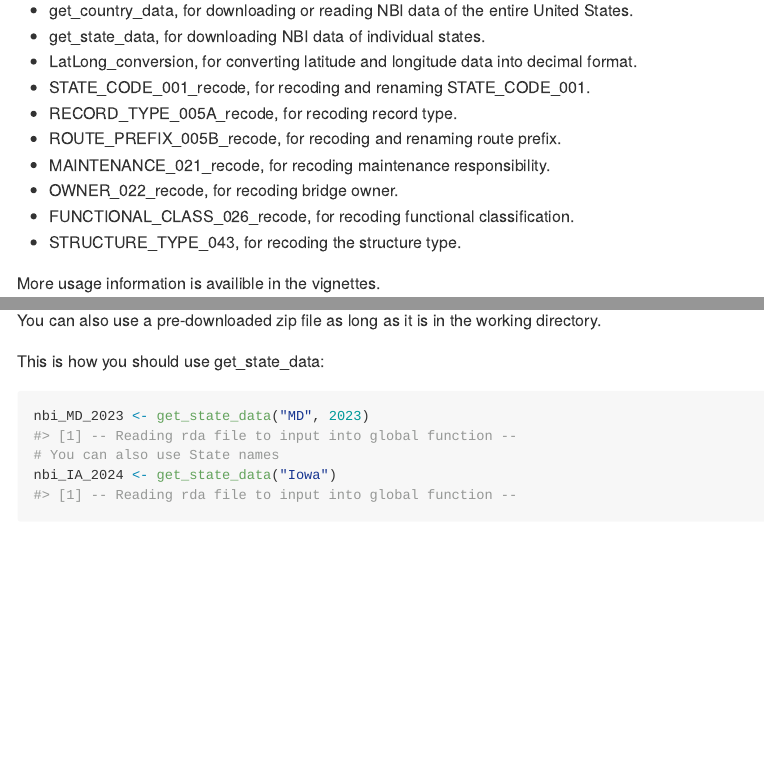
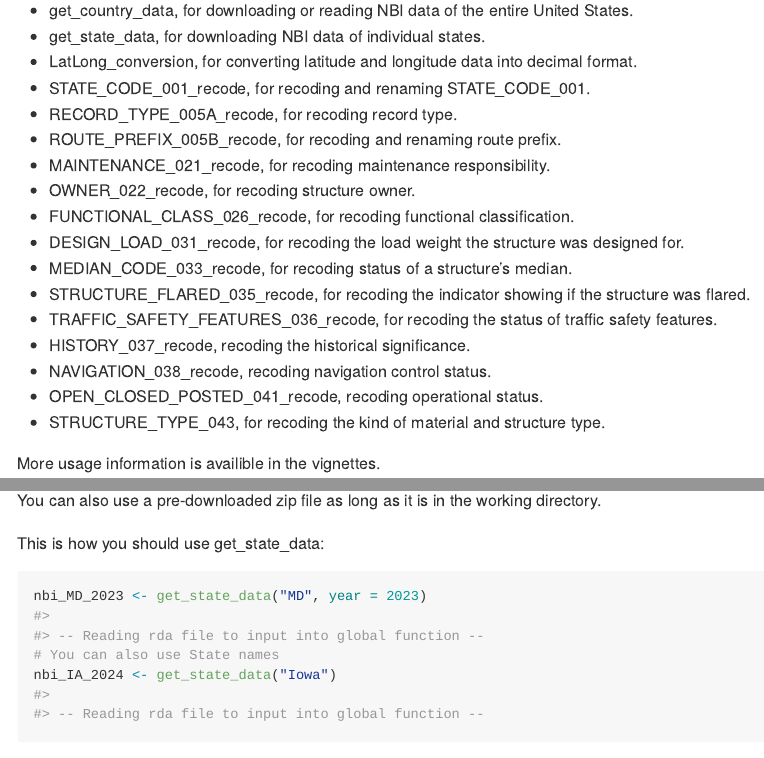
Before and after one commit to The-Pineapple-7/nbi.package, an R Markdown document (README.Rmd): the page in a window 1100 px wide, from 650 px down before the commit and from 730 px down after it, so that both start at the same text, and a second part further down, joined at a grey line. Rendered offline with R 4.5, knitr and Pandoc, with nearby package versions; some code elsewhere in the file could not run offline; long lines of code are wrapped.

Commit message:
Updated README file to reflect the new functions.

````diff
--- a/README.Rmd
+++ b/README.Rmd
@@ -44,9 +50,16 @@ devtools::install_github("The-Pineapple-7/nbi.package")
 * RECORD_TYPE_005A_recode, for recoding record type.
 * ROUTE_PREFIX_005B_recode, for recoding  and renaming route prefix.
 * MAINTENANCE_021_recode, for recoding maintenance responsibility.
-* OWNER_022_recode, for recoding bridge owner.
+* OWNER_022_recode, for recoding structure owner.
 * FUNCTIONAL_CLASS_026_recode, for recoding functional classification.
-* STRUCTURE_TYPE_043, for recoding the structure type.
+* DESIGN_LOAD_031_recode, for recoding the load weight the structure was designed for.
+* MEDIAN_CODE_033_recode, for recoding status of a structure's median.
+* STRUCTURE_FLARED_035_recode, for recoding the indicator showing if the structure was flared.
+* TRAFFIC_SAFETY_FEATURES_036_recode, for recoding the status of traffic safety features.
+* HISTORY_037_recode, recoding the historical significance.
+* NAVIGATION_038_recode, recoding navigation control status.
+* OPEN_CLOSED_POSTED_041_recode, recoding operational status.
+* STRUCTURE_TYPE_043, for recoding the kind of material and structure type.
 
 More usage information is availible in the vignettes.
 
@@ -65,7 +78,7 @@ You can also use a pre-downloaded zip file as long as it is in the working direc
 
 This is how you should use get_state_data:
 ```{r}
-nbi_MD_2023 <- get_state_data("MD", 2023)
+nbi_MD_2023 <- get_state_data("MD", year = 2023)
 # You can also use State names
 nbi_IA_2024 <- get_state_data("Iowa")
 ```
````
Also changed, not shown: R/get_state_data.R (+5 -5 lines), vignettes/introduction.Rmd (+0 -1 lines), README.md, data/MD_nbi_data_2023.rda, README.Rmd (8 more changed lines).
